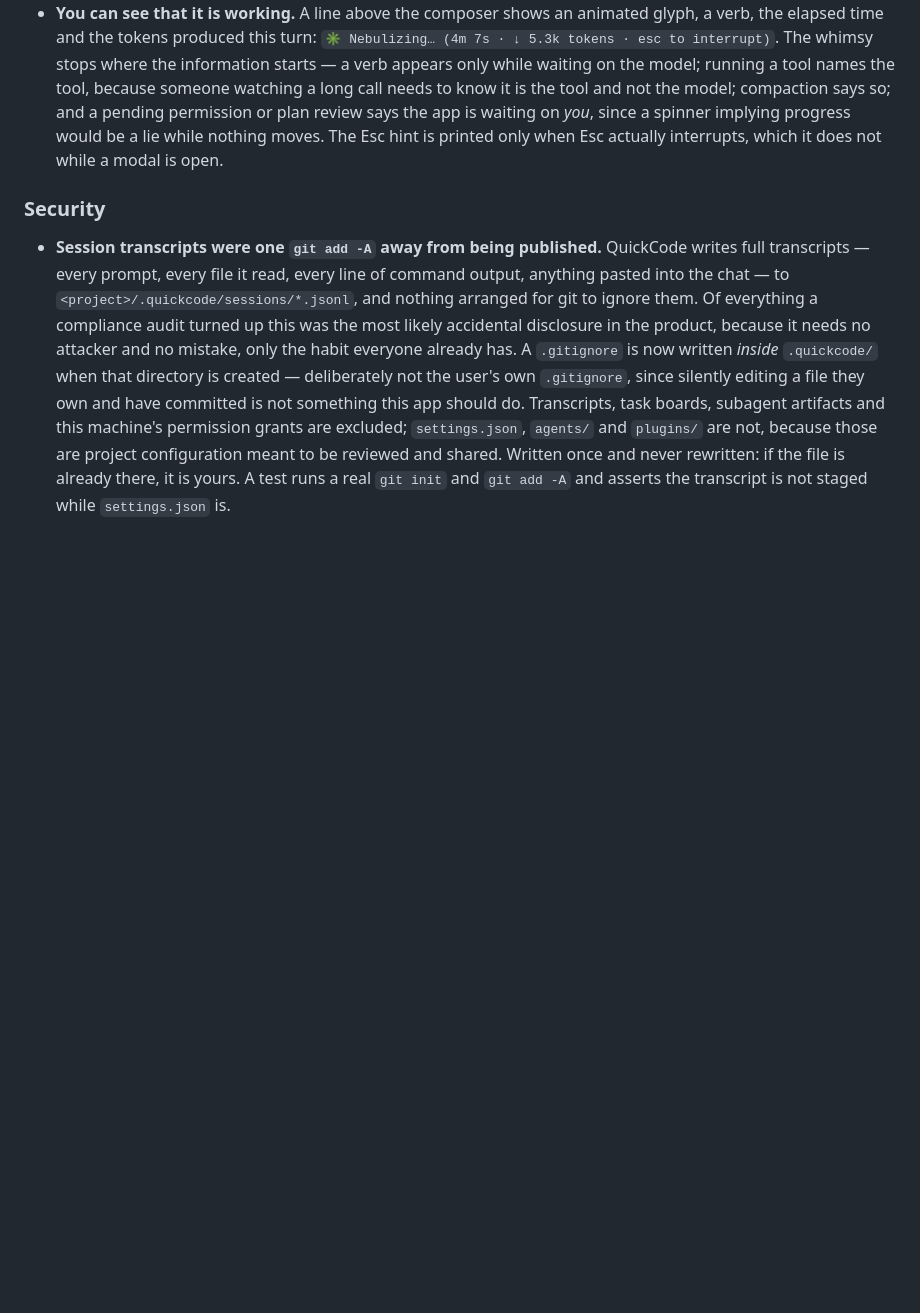
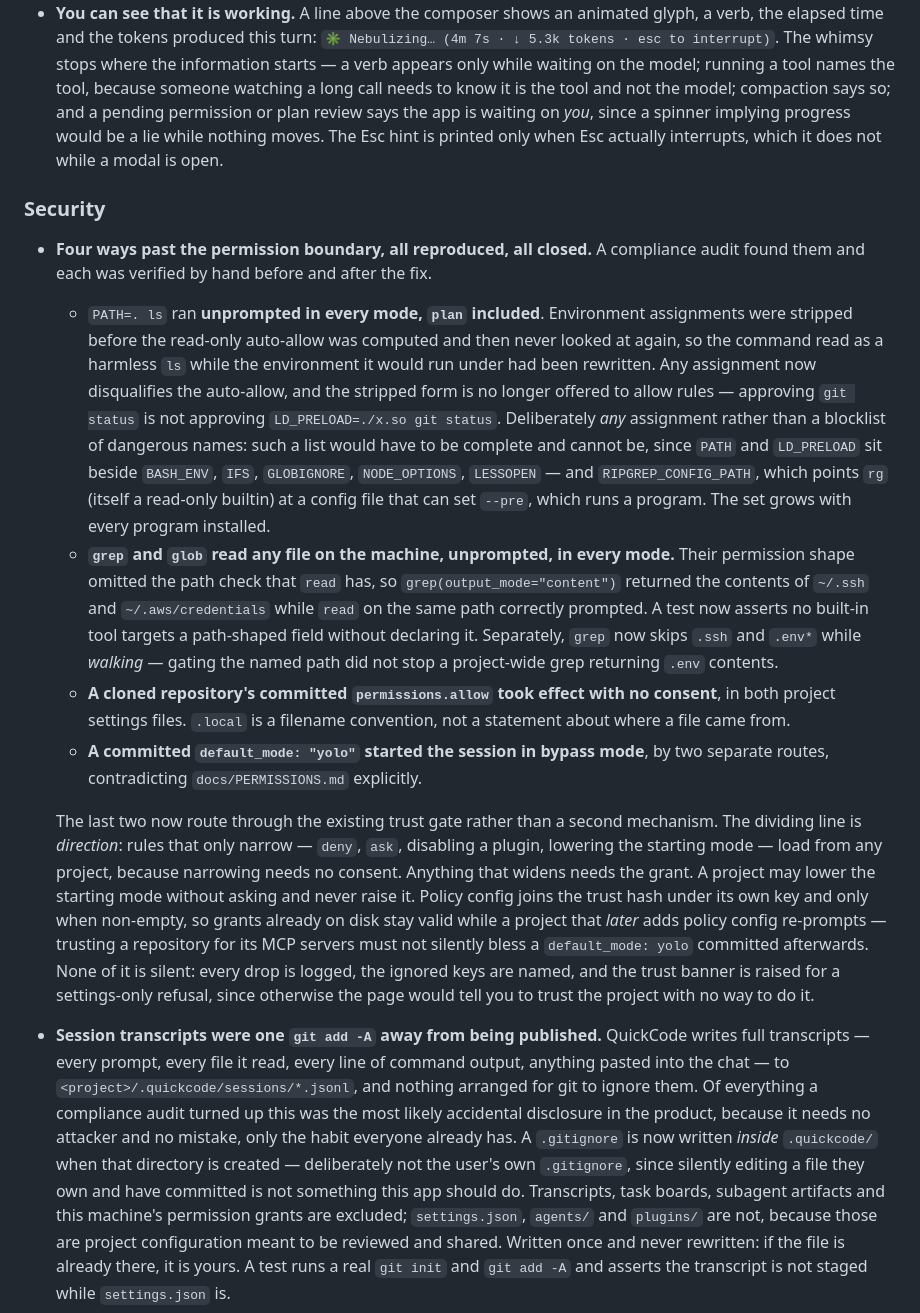
Before and after one commit to devincii-io/QuickCode, a Markdown page: CHANGELOG.md, the part around the change. Drawn GitHub-style; blank space fills up the shorter version.

Commit message:
docs(changelog): record the permission boundary fixes
Claude-Session: https://claude.ai/code/session_01WLkgVRzLpL2Ur2yv9AbtZt

```diff
--- a/CHANGELOG.md
+++ b/CHANGELOG.md
@@ -76,6 +76,47 @@ follows [Semantic Versioning](https://semver.org/).
 
 ### Security
 
+- **Four ways past the permission boundary, all reproduced, all closed.** A
+  compliance audit found them and each was verified by hand before and after
+  the fix.
+  - `PATH=. ls` ran **unprompted in every mode, `plan` included**. Environment
+    assignments were stripped before the read-only auto-allow was computed and
+    then never looked at again, so the command read as a harmless `ls` while
+    the environment it would run under had been rewritten. Any assignment now
+    disqualifies the auto-allow, and the stripped form is no longer offered to
+    allow rules — approving `git status` is not approving
+    `LD_PRELOAD=./x.so git status`. Deliberately *any* assignment rather than a
+    blocklist of dangerous names: such a list would have to be complete and
+    cannot be, since `PATH` and `LD_PRELOAD` sit beside `BASH_ENV`, `IFS`,
+    `GLOBIGNORE`, `NODE_OPTIONS`, `LESSOPEN` — and `RIPGREP_CONFIG_PATH`, which
+    points `rg` (itself a read-only builtin) at a config file that can set
+    `--pre`, which runs a program. The set grows with every program installed.
+  - **`grep` and `glob` read any file on the machine, unprompted, in every
+    mode.** Their permission shape omitted the path check that `read` has, so
+    `grep(output_mode="content")` returned the contents of `~/.ssh` and
+    `~/.aws/credentials` while `read` on the same path correctly prompted. A
+    test now asserts no built-in tool targets a path-shaped field without
+    declaring it. Separately, `grep` now skips `.ssh` and `.env*` while
+    *walking* — gating the named path did not stop a project-wide grep
+    returning `.env` contents.
+  - **A cloned repository's committed `permissions.allow` took effect with no
+    consent**, in both project settings files. `.local` is a filename
+    convention, not a statement about where a file came from.
+  - **A committed `default_mode: "yolo"` started the session in bypass mode**,
+    by two separate routes, contradicting `docs/PERMISSIONS.md` explicitly.
+
+  The last two now route through the existing trust gate rather than a second
+  mechanism. The dividing line is *direction*: rules that only narrow — `deny`,
+  `ask`, disabling a plugin, lowering the starting mode — load from any
+  project, because narrowing needs no consent. Anything that widens needs the
+  grant. A project may lower the starting mode without asking and never raise
+  it. Policy config joins the trust hash under its own key and only when
+  non-empty, so grants already on disk stay valid while a project that *later*
+  adds policy config re-prompts — trusting a repository for its MCP servers
+  must not silently bless a `default_mode: yolo` committed afterwards. None of
+  it is silent: every drop is logged, the ignored keys are named, and the trust
+  banner is raised for a settings-only refusal, since otherwise the page would
+  tell you to trust the project with no way to do it.
 - **Session transcripts were one `git add -A` away from being published.**
   QuickCode writes full transcripts — every prompt, every file it read, every
   line of command output, anything pasted into the chat — to
```
